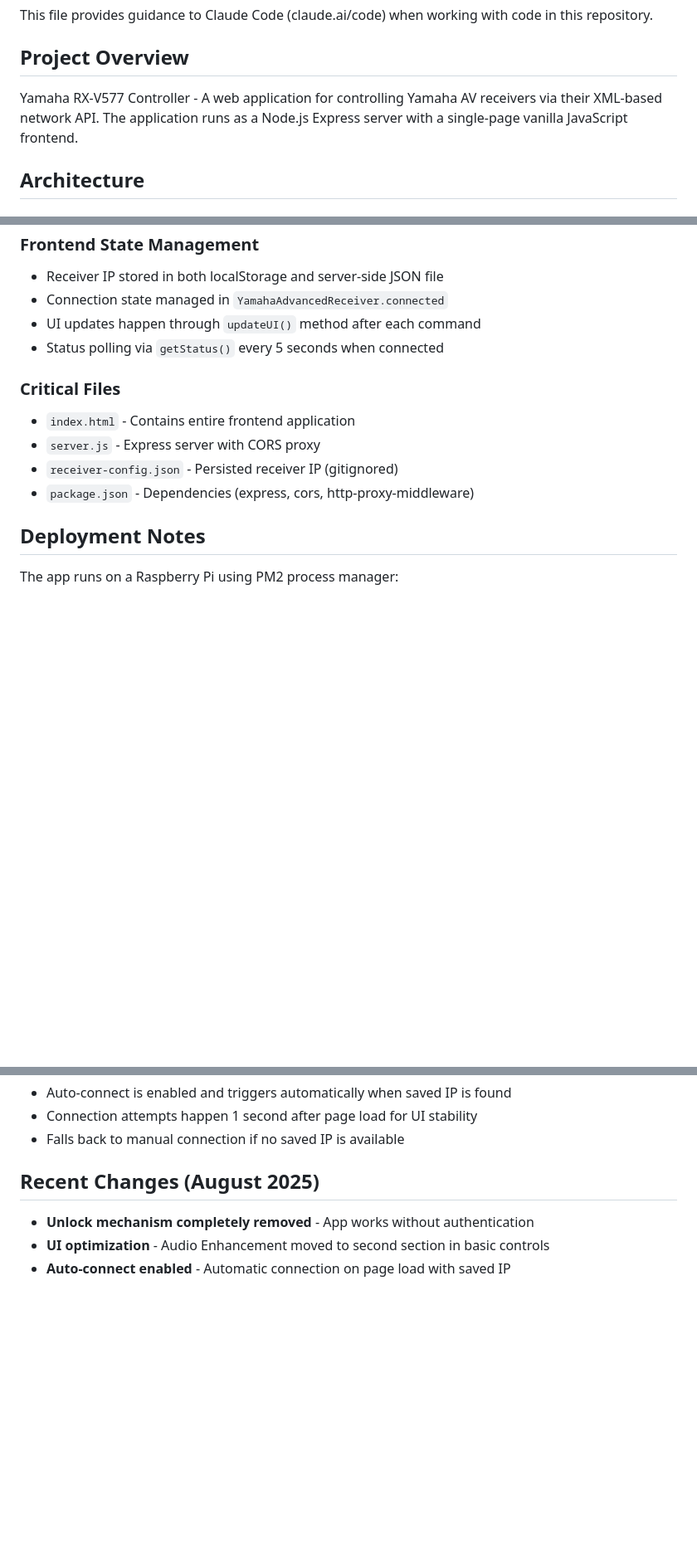
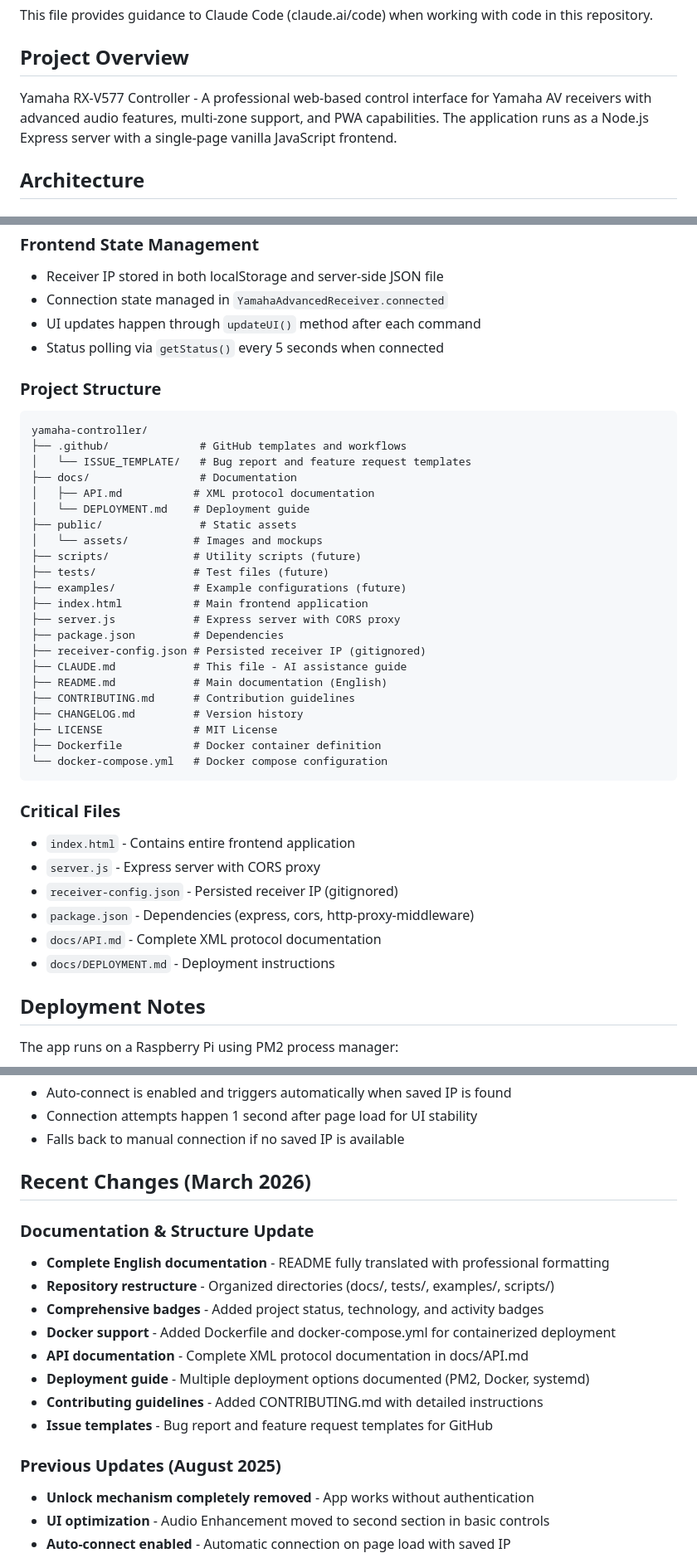
Before and after one commit to ItsKruml/yahama-controller, a Markdown page: CLAUDE.md, 3 parts joined by grey strips. Shown at 83% size. Drawn GitHub-style; blank space fills up the shorter version.

Commit message:
docs: Update CLAUDE.md with current project structure and recent changes
- Add complete project structure tree
- Document March 2026 documentation updates
- Include new files and directories
- Update project description

````diff
--- a/CLAUDE.md
+++ b/CLAUDE.md
@@ -4,7 +4,7 @@ This file provides guidance to Claude Code (claude.ai/code) when working with co
 
 ## Project Overview
 
-Yamaha RX-V577 Controller - A web application for controlling Yamaha AV receivers via their XML-based network API. The application runs as a Node.js Express server with a single-page vanilla JavaScript frontend.
+Yamaha RX-V577 Controller - A professional web-based control interface for Yamaha AV receivers with advanced audio features, multi-zone support, and PWA capabilities. The application runs as a Node.js Express server with a single-page vanilla JavaScript frontend.
 
 ## Architecture
 
@@ -62,11 +62,39 @@ curl -X POST http://192.168.x.x/YamahaRemoteControl/ctrl -H "Content-Type: text/
 - UI updates happen through `updateUI()` method after each command
 - Status polling via `getStatus()` every 5 seconds when connected
 
+### Project Structure
+```
+yamaha-controller/
+├── .github/              # GitHub templates and workflows
+│   └── ISSUE_TEMPLATE/   # Bug report and feature request templates
+├── docs/                 # Documentation
+│   ├── API.md           # XML protocol documentation
+│   └── DEPLOYMENT.md    # Deployment guide
+├── public/               # Static assets
+│   └── assets/          # Images and mockups
+├── scripts/             # Utility scripts (future)
+├── tests/               # Test files (future)
+├── examples/            # Example configurations (future)
+├── index.html           # Main frontend application
+├── server.js            # Express server with CORS proxy
+├── package.json         # Dependencies
+├── receiver-config.json # Persisted receiver IP (gitignored)
+├── CLAUDE.md            # This file - AI assistance guide
+├── README.md            # Main documentation (English)
+├── CONTRIBUTING.md      # Contribution guidelines
+├── CHANGELOG.md         # Version history
+├── LICENSE              # MIT License
+├── Dockerfile           # Docker container definition
+└── docker-compose.yml   # Docker compose configuration
+```
+
 ### Critical Files
 - `index.html` - Contains entire frontend application
 - `server.js` - Express server with CORS proxy
 - `receiver-config.json` - Persisted receiver IP (gitignored)
 - `package.json` - Dependencies (express, cors, http-proxy-middleware)
+- `docs/API.md` - Complete XML protocol documentation
+- `docs/DEPLOYMENT.md` - Deployment instructions
 
 ## Deployment Notes
 
@@ -91,8 +119,19 @@ The app runs on a Raspberry Pi using PM2 process manager:
 - Connection attempts happen 1 second after page load for UI stability
 - Falls back to manual connection if no saved IP is available
 
-## Recent Changes (August 2025)
+## Recent Changes (March 2026)
 
+### Documentation & Structure Update
+- **Complete English documentation** - README fully translated with professional formatting
+- **Repository restructure** - Organized directories (docs/, tests/, examples/, scripts/)
+- **Comprehensive badges** - Added project status, technology, and activity badges
+- **Docker support** - Added Dockerfile and docker-compose.yml for containerized deployment
+- **API documentation** - Complete XML protocol documentation in docs/API.md
+- **Deployment guide** - Multiple deployment options documented (PM2, Docker, systemd)
+- **Contributing guidelines** - Added CONTRIBUTING.md with detailed instructions
+- **Issue templates** - Bug report and feature request templates for GitHub
+
+### Previous Updates (August 2025)
 - **Unlock mechanism completely removed** - App works without authentication
 - **UI optimization** - Audio Enhancement moved to second section in basic controls
 - **Auto-connect enabled** - Automatic connection on page load with saved IP
````
